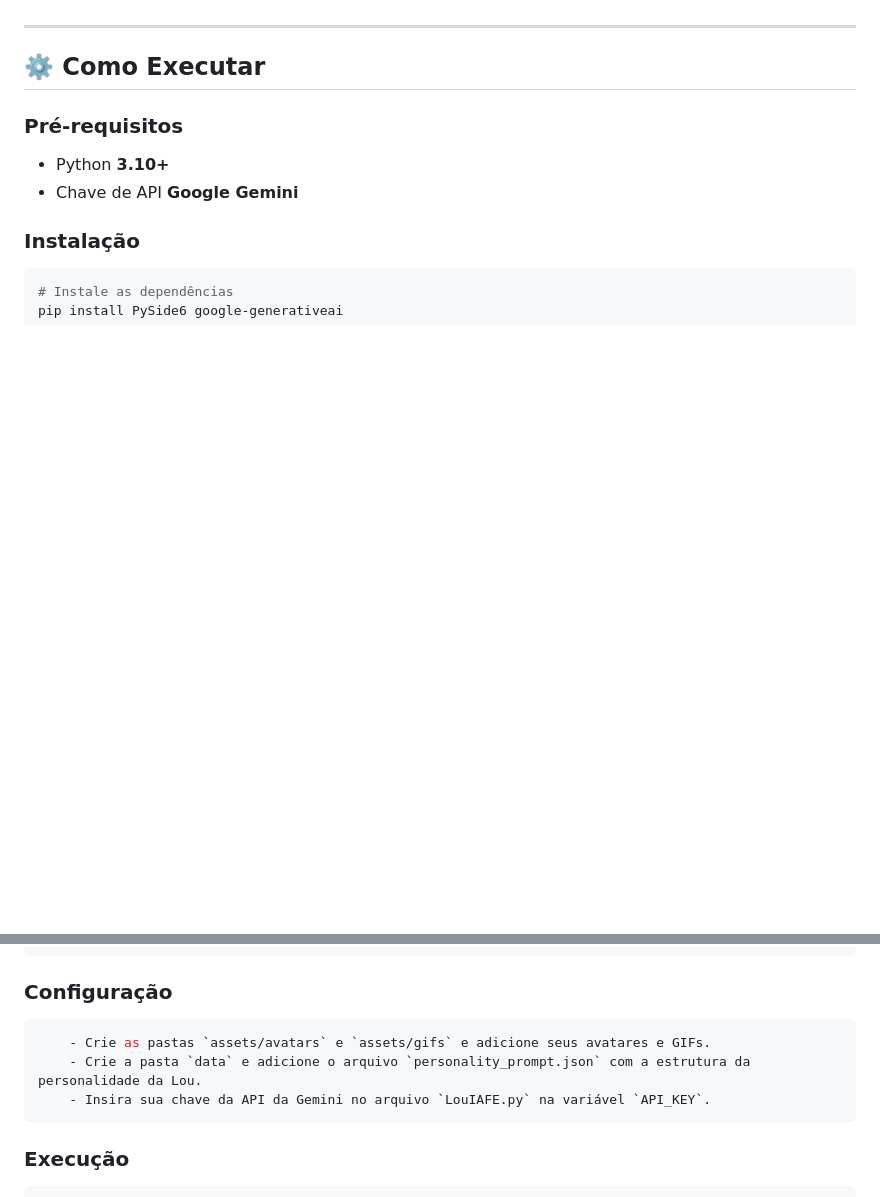
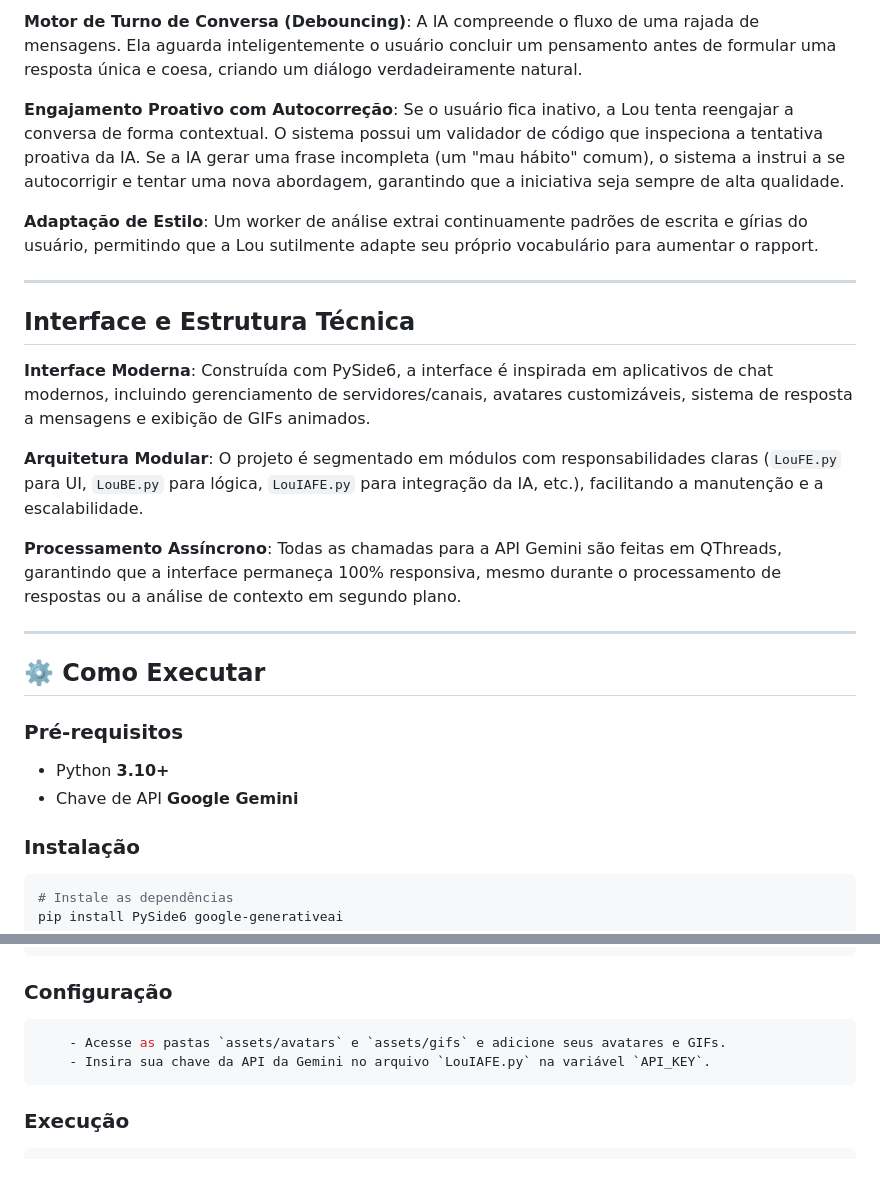
Before and after one commit to Etamus/Lou, a Markdown page: README.md, 2 parts joined by grey strips. Rendered like a GitHub page; blank space fills up the shorter version.

````diff
--- a/README.md
+++ b/README.md
@@ -61,3 +51,18 @@
+**Motor de Turno de Conversa (Debouncing)**: A IA compreende o fluxo de uma rajada de mensagens. Ela aguarda inteligentemente o usuário concluir um pensamento antes de formular uma resposta única e coesa, criando um diálogo verdadeiramente natural.
+
+**Engajamento Proativo com Autocorreção**: Se o usuário fica inativo, a Lou tenta reengajar a conversa de forma contextual. O sistema possui um validador de código que inspeciona a tentativa proativa da IA. Se a IA gerar uma frase incompleta (um "mau hábito" comum), o sistema a instrui a se autocorrigir e tentar uma nova abordagem, garantindo que a iniciativa seja sempre de alta qualidade.
+
+**Adaptação de Estilo**: Um worker de análise extrai continuamente padrões de escrita e gírias do usuário, permitindo que a Lou sutilmente adapte seu próprio vocabulário para aumentar o rapport.
+
+---
+
+## Interface e Estrutura Técnica
+
+**Interface Moderna**: Construída com PySide6, a interface é inspirada em aplicativos de chat modernos, incluindo gerenciamento de servidores/canais, avatares customizáveis, sistema de resposta a mensagens e exibição de GIFs animados.
+
+**Arquitetura Modular**: O projeto é segmentado em módulos com responsabilidades claras (`LouFE.py` para UI, `LouBE.py` para lógica, `LouIAFE.py` para integração da IA, etc.), facilitando a manutenção e a escalabilidade.
+
+**Processamento Assíncrono**: Todas as chamadas para a API Gemini são feitas em QThreads, garantindo que a interface permaneça 100% responsiva, mesmo durante o processamento de respostas ou a análise de contexto em segundo plano.
 
 ---
 
@@ -75,8 +80,7 @@ pip install PySide6 google-generativeai
 
 ### Configuração
 ```bash
-    - Crie as pastas `assets/avatars` e `assets/gifs` e adicione seus avatares e GIFs.
-    - Crie a pasta `data` e adicione o arquivo `personality_prompt.json` com a estrutura da personalidade da Lou.
+    - Acesse as pastas `assets/avatars` e `assets/gifs` e adicione seus avatares e GIFs.
     - Insira sua chave da API da Gemini no arquivo `LouIAFE.py` na variável `API_KEY`.
 ```
 
````
Also changed, not shown: other parts of README.md (+34 -44 lines).
